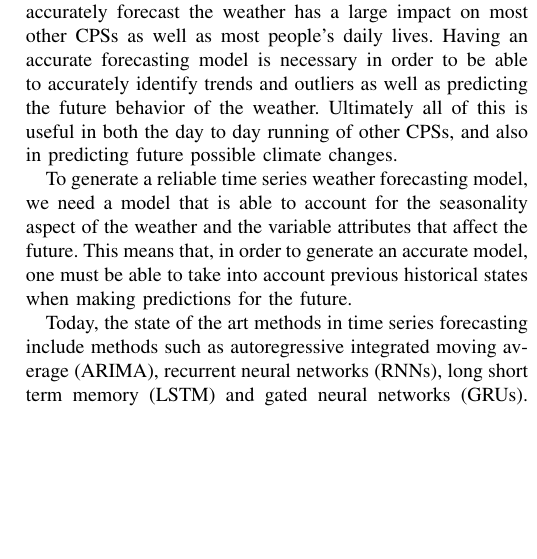
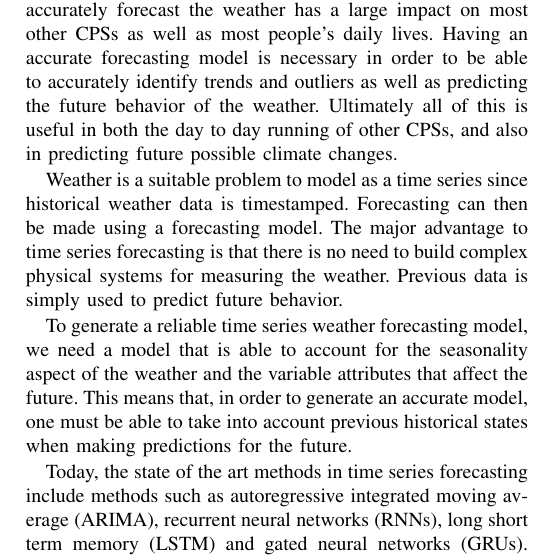
Before and after one commit to chhoumann/P6, a LaTeX paper (master.tex, which reads sections/introduction.tex): part of one column of page 2 of 4, cut so that both start at the same text, the shorter picture padded with empty space. Compiled offline with pdfLaTeX; a missing font is replaced by an installed copy or a similar font; a LaTeX package or settings file that is missing is left out.

Commit message:
Update introduction.tex

```diff
--- a/sections/introduction.tex
+++ b/sections/introduction.tex
@@ -3,6 +3,11 @@ A cyber-physical system (CPS) is a computerized system where real world physical
 In a CPS, physical and software components work together in different spatial and temporal scales.
 
 An example of such a system is how large weather sensor networks work in correlation. These produce both local weather time series, but they also affect how data from other sensors are interpreted. This, in turn, produces multiple weather time series that are all correlated. Being able to accurately forecast the weather has a large impact on most other CPSs as well as most people's daily lives. Having an accurate forecasting model is necessary in order to be able to accurately identify trends and outliers as well as predicting the future behavior of the weather. Ultimately all of this is useful in both the day to day running of other CPSs, and also in predicting future possible climate changes.
+
+Weather is a suitable problem to model as a time series since historical weather data is timestamped.
+Forecasting can then be made using a forecasting model.
+The major advantage to time series forecasting is that there is no need to build complex physical systems for measuring the weather.
+Previous data is simply used to predict future behavior.
 
 To generate a reliable time series weather forecasting model, we need a model that is able to account for the seasonality aspect of the weather and the variable attributes that affect the future.
 This means that, in order to generate an accurate model, one must be able to take into account previous historical states when making predictions for the future.
```
